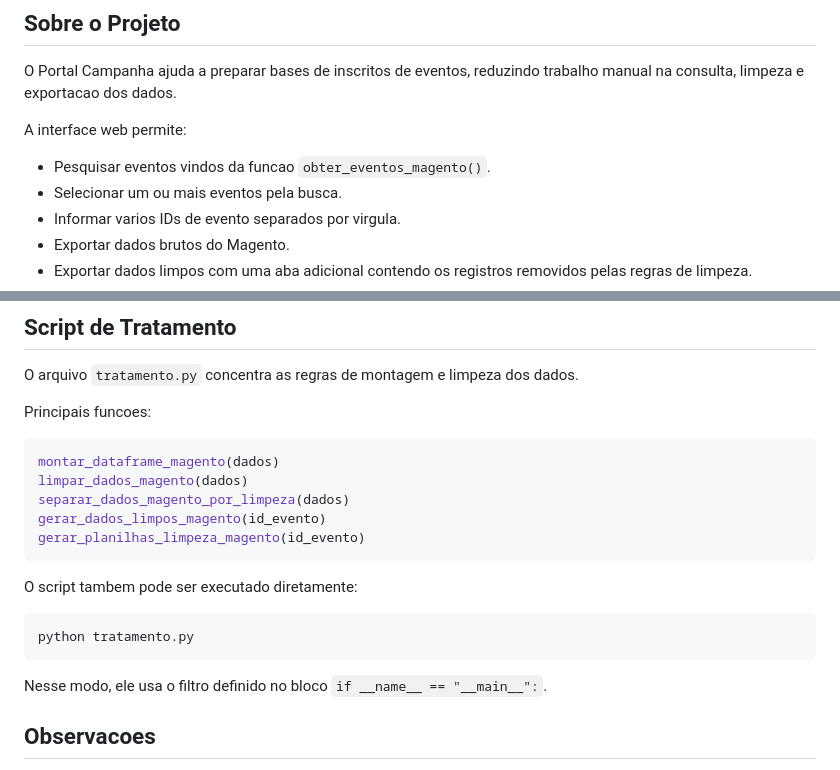
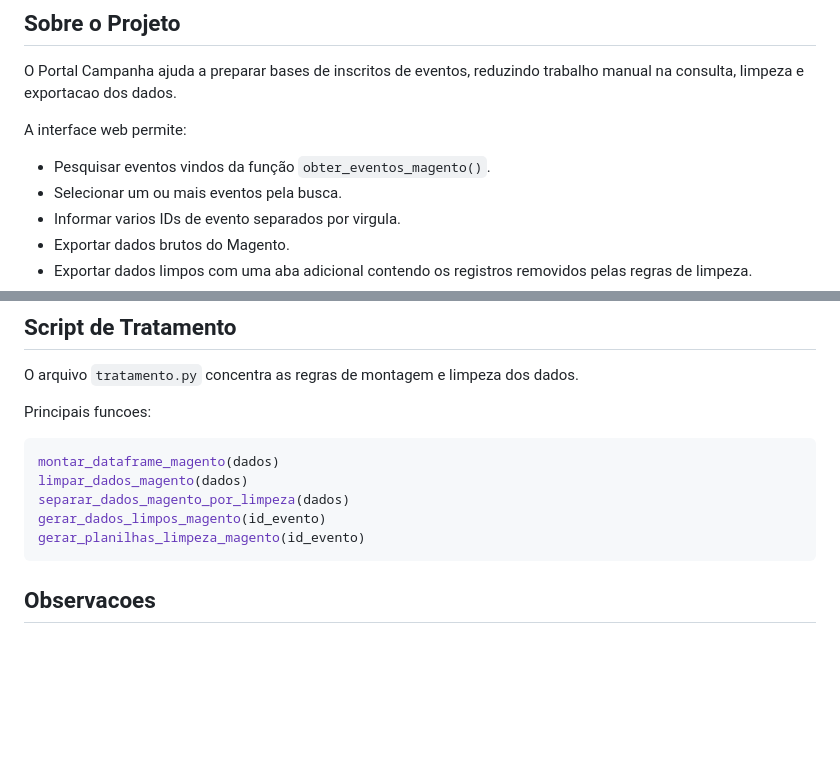
Before and after one commit to P3pu/Automa-o-Campanha, a Markdown page: README.MD, 2 parts joined by grey strips. GitHub-like rendering; blank space fills up the shorter version.

Commit message:
docs: readme atualizado v2

````diff
--- a/README.MD
+++ b/README.MD
@@ -8,7 +8,7 @@ O Portal Campanha ajuda a preparar bases de inscritos de eventos, reduzindo trab
 
 A interface web permite:
 
-- Pesquisar eventos vindos da funcao `obter_eventos_magento()`.
+- Pesquisar eventos vindos da função `obter_eventos_magento()`.
 - Selecionar um ou mais eventos pela busca.
 - Informar varios IDs de evento separados por virgula.
 - Exportar dados brutos do Magento.
@@ -199,15 +199,6 @@ separar_dados_magento_por_limpeza(dados)
 gerar_dados_limpos_magento(id_evento)
 gerar_planilhas_limpeza_magento(id_evento)
 ```
-
-O script tambem pode ser executado diretamente:
-
-```bash
-python tratamento.py
-```
-
-Nesse modo, ele usa o filtro definido no bloco `if __name__ == "__main__":`.
-
 ## Observacoes
 
 - A pasta `templates/` guarda os arquivos HTML renderizados pelo Flask.
````
